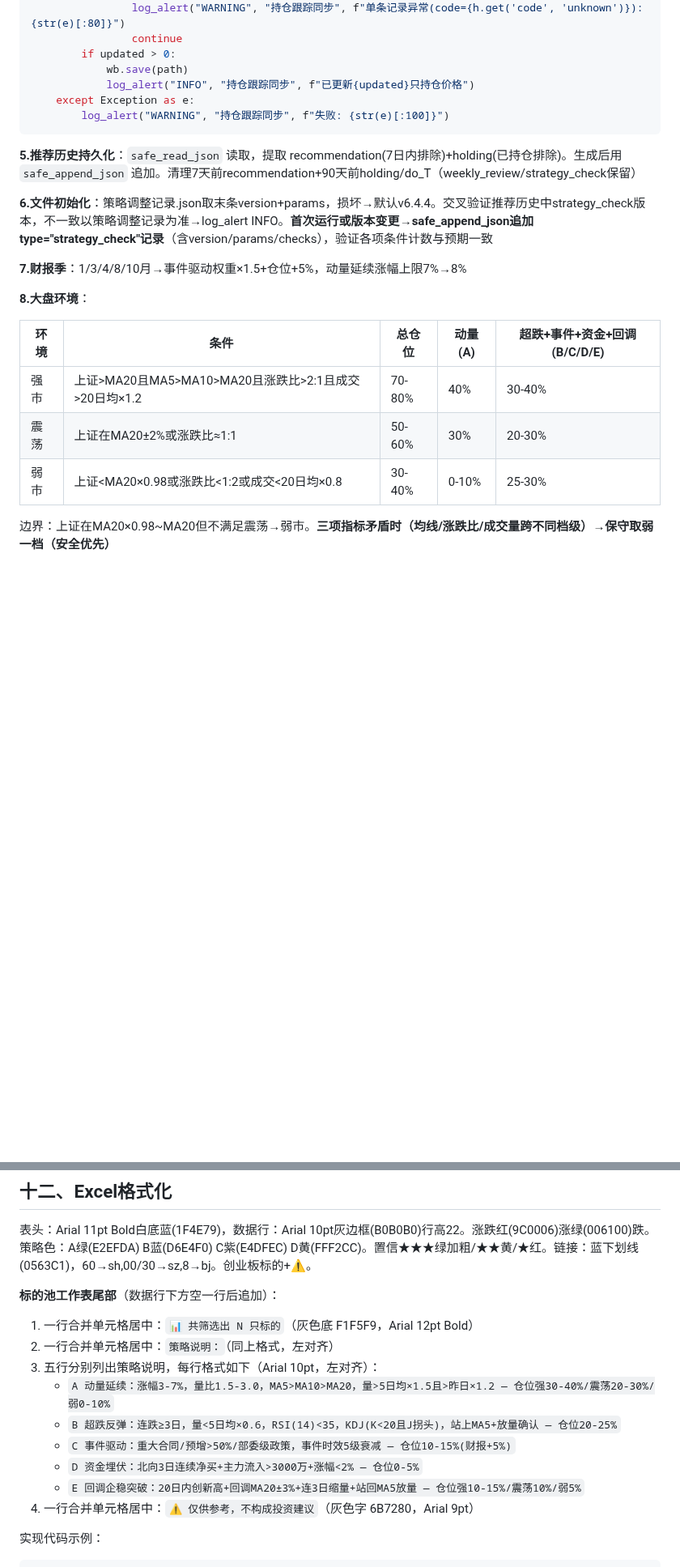
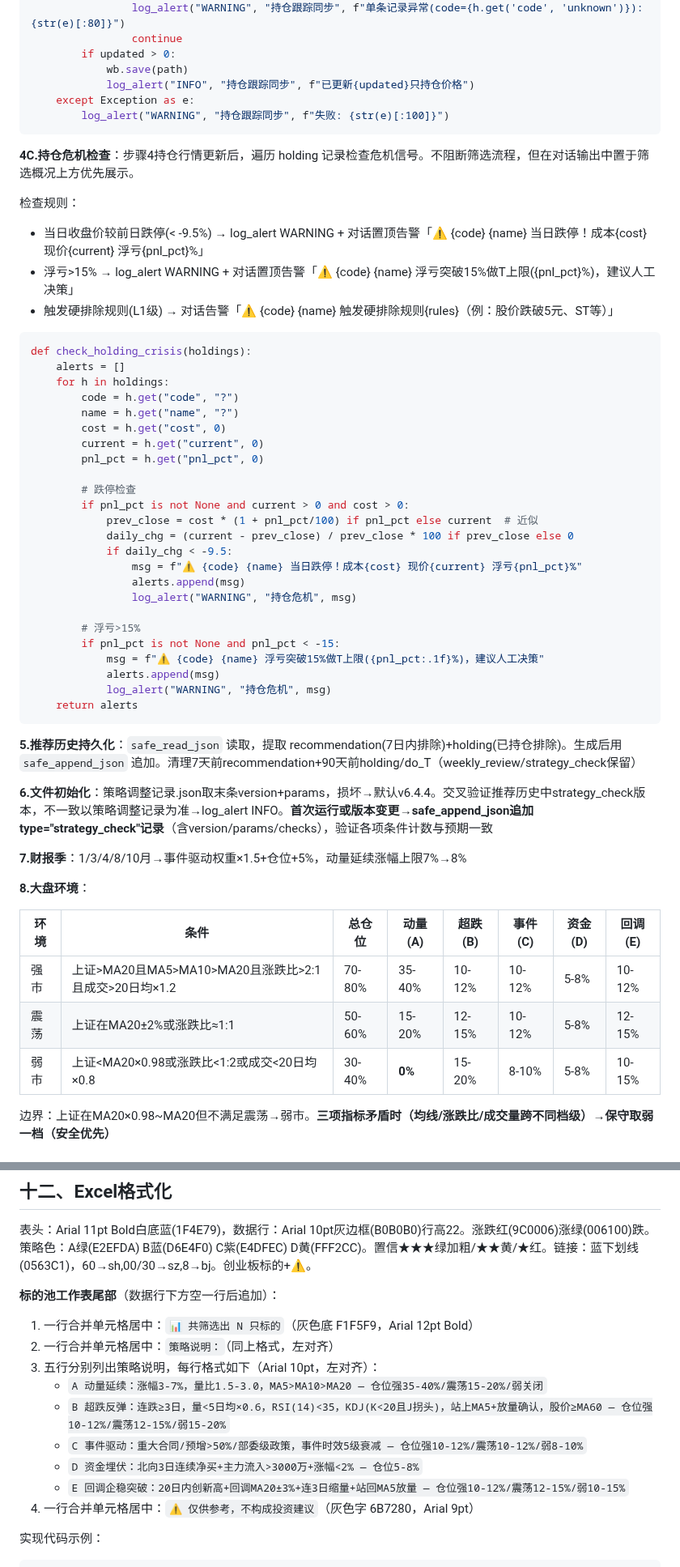
Before and after one commit to lc132/lv, a Markdown page: SKILL.md, 2 parts joined by grey strips. Shown at 81% size. Rendered like a GitHub page; blank space fills up the shorter version.

Commit message:
v6.4.5: 8项筛选条件优化 — 数据可达性分级 + 弱势策略权重调整 + 持仓危机检查 + 评分公式明确

````diff
--- a/SKILL.md
+++ b/SKILL.md
@@ -161,6 +160,40 @@ def sync_holding_prices_to_xlsx(holdings, path="/workspace/持仓跟踪.xlsx"):
         log_alert("WARNING", "持仓跟踪同步", f"失败: {str(e)[:100]}")
 ```
 
+**4C.持仓危机检查**：步骤4持仓行情更新后，遍历 holding 记录检查危机信号。不阻断筛选流程，但在对话输出中置于筛选概况上方优先展示。
+
+检查规则：
+- 当日收盘价较前日跌停(< -9.5%) → log_alert WARNING + 对话置顶告警「⚠️ {code} {name} 当日跌停！成本{cost} 现价{current} 浮亏{pnl_pct}%」
+- 浮亏>15% → log_alert WARNING + 对话置顶告警「⚠️ {code} {name} 浮亏突破15%做T上限({pnl_pct}%)，建议人工决策」
+- 触发硬排除规则(L1级) → 对话告警「⚠️ {code} {name} 触发硬排除规则{rules}（例：股价跌破5元、ST等）」
+
+```python
+def check_holding_crisis(holdings):
+    alerts = []
+    for h in holdings:
+        code = h.get("code", "?")
+        name = h.get("name", "?")
+        cost = h.get("cost", 0)
+        current = h.get("current", 0)
+        pnl_pct = h.get("pnl_pct", 0)
+
+        # 跌停检查
+        if pnl_pct is not None and current > 0 and cost > 0:
+            prev_close = cost * (1 + pnl_pct/100) if pnl_pct else current  # 近似
+            daily_chg = (current - prev_close) / prev_close * 100 if prev_close else 0
+            if daily_chg < -9.5:
+                msg = f"⚠️ {code} {name} 当日跌停！成本{cost} 现价{current} 浮亏{pnl_pct}%"
+                alerts.append(msg)
+                log_alert("WARNING", "持仓危机", msg)
+
+        # 浮亏>15%
+        if pnl_pct is not None and pnl_pct < -15:
+            msg = f"⚠️ {code} {name} 浮亏突破15%做T上限({pnl_pct:.1f}%)，建议人工决策"
+            alerts.append(msg)
+            log_alert("WARNING", "持仓危机", msg)
+    return alerts
+```
+
 **5.推荐历史持久化**：`safe_read_json` 读取，提取 recommendation(7日内排除)+holding(已持仓排除)。生成后用 `safe_append_json` 追加。清理7天前recommendation+90天前holding/do_T（weekly_review/strategy_check保留）
 
 **6.文件初始化**：策略调整记录.json取末条version+params，损坏→默认v6.4.4。交叉验证推荐历史中strategy_check版本，不一致以策略调整记录为准→log_alert INFO。**首次运行或版本变更→safe_append_json追加type="strategy_check"记录**（含version/params/checks），验证各项条件计数与预期一致
@@ -169,11 +202,11 @@ def sync_holding_prices_to_xlsx(holdings, path="/workspace/持仓跟踪.xlsx"):
 
 **8.大盘环境**：
 
-| 环境 | 条件 | 总仓位 | 动量(A) | 超跌+事件+资金+回调(B/C/D/E) |
-|------|------|--------|------|---------------|
-| 强市 | 上证>MA20且MA5>MA10>MA20且涨跌比>2:1且成交>20日均×1.2 | 70-80% | 40% | 30-40% |
-| 震荡 | 上证在MA20±2%或涨跌比≈1:1 | 50-60% | 30% | 20-30% |
-| 弱市 | 上证<MA20×0.98或涨跌比<1:2或成交<20日均×0.8 | 30-40% | 0-10% | 25-30% |
+| 环境 | 条件 | 总仓位 | 动量(A) | 超跌(B) | 事件(C) | 资金(D) | 回调(E) |
+|------|------|--------|---------|---------|---------|---------|---------|
+| 强市 | 上证>MA20且MA5>MA10>MA20且涨跌比>2:1且成交>20日均×1.2 | 70-80% | 35-40% | 10-12% | 10-12% | 5-8% | 10-12% |
+| 震荡 | 上证在MA20±2%或涨跌比≈1:1 | 50-60% | 15-20% | 12-15% | 10-12% | 5-8% | 12-15% |
+| 弱市 | 上证<MA20×0.98或涨跌比<1:2或成交<20日均×0.8 | 30-40% | **0%** | 15-20% | 8-10% | 5-8% | 10-15% |
 
 边界：上证在MA20×0.98~MA20但不满足震荡→弱市。**三项指标矛盾时（均线/涨跌比/成交量跨不同档级）→保守取弱一档（安全优先）**
 
@@ -291,11 +346,11 @@ def sync_holding_prices_to_xlsx(holdings, path="/workspace/持仓跟踪.xlsx"):
 1. 一行合并单元格居中：`📊 共筛选出 N 只标的`（灰色底 F1F5F9，Arial 12pt Bold）
 2. 一行合并单元格居中：`策略说明：`（同上格式，左对齐）
 3. 五行分别列出策略说明，每行格式如下（Arial 10pt，左对齐）：
-   - `A 动量延续：涨幅3-7%，量比1.5-3.0，MA5>MA10>MA20，量>5日均×1.5且>昨日×1.2 — 仓位强30-40%/震荡20-30%/弱0-10%`
-   - `B 超跌反弹：连跌≥3日，量<5日均×0.6，RSI(14)<35，KDJ(K<20且J拐头)，站上MA5+放量确认 — 仓位20-25%`
-   - `C 事件驱动：重大合同/预增>50%/部委级政策，事件时效5级衰减 — 仓位10-15%(财报+5%)`
-   - `D 资金埋伏：北向3日连续净买+主力流入>3000万+涨幅<2% — 仓位0-5%`
-   - `E 回调企稳突破：20日内创新高+回调MA20±3%+连3日缩量+站回MA5放量 — 仓位强10-15%/震荡10%/弱5%`
+   - `A 动量延续：涨幅3-7%，量比1.5-3.0，MA5>MA10>MA20 — 仓位强35-40%/震荡15-20%/弱关闭`
+   - `B 超跌反弹：连跌≥3日，量<5日均×0.6，RSI(14)<35，KDJ(K<20且J拐头)，站上MA5+放量确认，股价≥MA60 — 仓位强10-12%/震荡12-15%/弱15-20%`
+   - `C 事件驱动：重大合同/预增>50%/部委级政策，事件时效5级衰减 — 仓位强10-12%/震荡10-12%/弱8-10%`
+   - `D 资金埋伏：北向3日连续净买+主力流入>3000万+涨幅<2% — 仓位5-8%`
+   - `E 回调企稳突破：20日内创新高+回调MA20±3%+连3日缩量+站回MA5放量 — 仓位强10-12%/震荡12-15%/弱10-15%`
 5. 一行合并单元格居中：`⚠️ 仅供参考，不构成投资建议`（灰色字 6B7280，Arial 9pt）
 
 实现代码示例：
````
Also changed, not shown: other parts of SKILL.md (+39 -18 lines).
